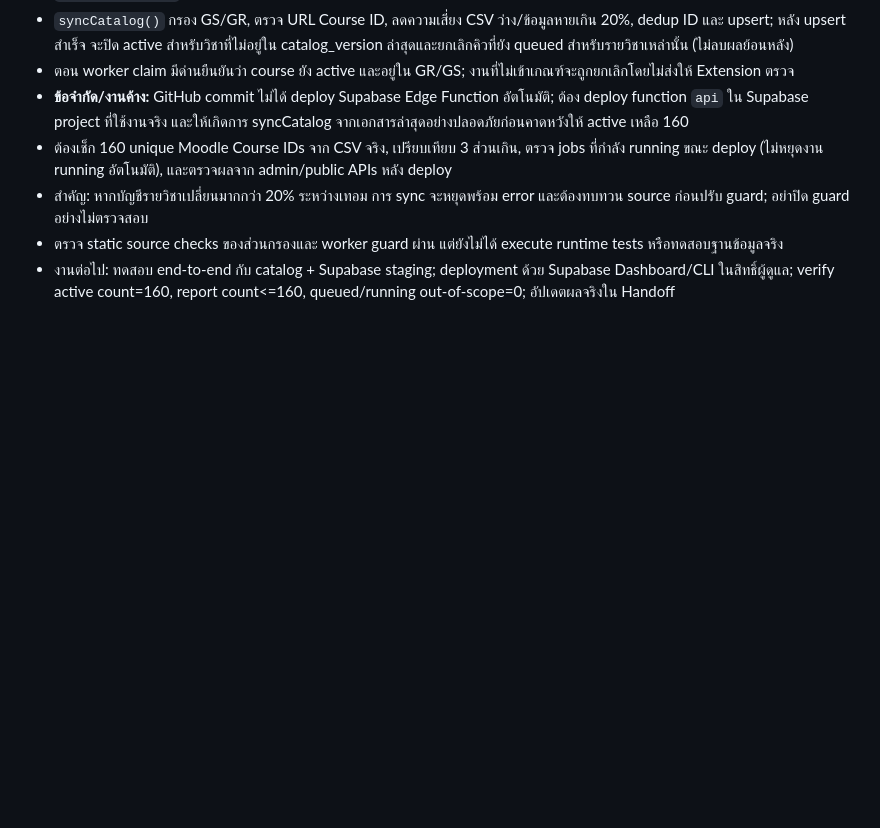
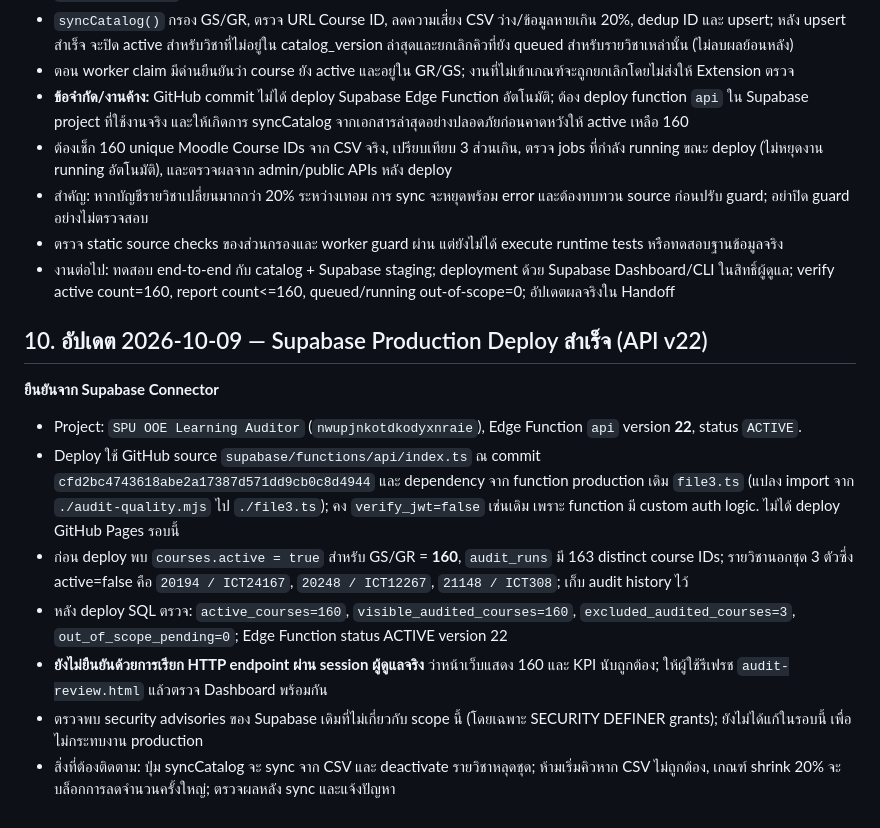
Before and after one commit to kafair-so/spu-learning-auditor-dashboard, a Markdown page: SPU_AUDITOR_HANDOFF_KNOWLEDGE_BASE.md, the part around the change. Drawn GitHub-style; blank space fills up the shorter version.

Commit message:
docs: record verified Supabase API v22 deployment and active-course counts

```diff
--- a/SPU_AUDITOR_HANDOFF_KNOWLEDGE_BASE.md
+++ b/SPU_AUDITOR_HANDOFF_KNOWLEDGE_BASE.md
@@ -88,3 +88,13 @@
 - สำคัญ: หากบัญชีรายวิชาเปลี่ยนมากกว่า 20% ระหว่างเทอม การ sync จะหยุดพร้อม error และต้องทบทวน source ก่อนปรับ guard; อย่าปิด guard อย่างไม่ตรวจสอบ
 - ตรวจ static source checks ของส่วนกรองและ worker guard ผ่าน แต่ยังไม่ได้ execute runtime tests หรือทดสอบฐานข้อมูลจริง
 - งานต่อไป: ทดสอบ end-to-end กับ catalog + Supabase staging; deployment ด้วย Supabase Dashboard/CLI ในสิทธิ์ผู้ดูแล; verify active count=160, report count<=160, queued/running out-of-scope=0; อัปเดตผลจริงใน Handoff
+
+## 10. อัปเดต 2026-10-09 — Supabase Production Deploy สำเร็จ (API v22)
+**ยืนยันจาก Supabase Connector**
+- Project: `SPU OOE Learning Auditor` (`nwupjnkotdkodyxnraie`), Edge Function `api` version **22**, status `ACTIVE`.
+- Deploy ใช้ GitHub source `supabase/functions/api/index.ts` ณ commit `cfd2bc4743618abe2a17387d571dd9cb0c8d4944` และ dependency จาก function production เดิม `file3.ts` (แปลง import จาก `./audit-quality.mjs` ไป `./file3.ts`); คง `verify_jwt=false` เช่นเดิม เพราะ function มี custom auth logic. ไม่ได้ deploy GitHub Pages รอบนี้
+- ก่อน deploy พบ `courses.active = true` สำหรับ GS/GR = **160**, `audit_runs` มี 163 distinct course IDs; รายวิชานอกชุด 3 ตัวซึ่ง active=false คือ `20194 / ICT24167`, `20248 / ICT12267`, `21148 / ICT308`; เก็บ audit history ไว้
+- หลัง deploy SQL ตรวจ: `active_courses=160`, `visible_audited_courses=160`, `excluded_audited_courses=3`, `out_of_scope_pending=0`; Edge Function status ACTIVE version 22
+- **ยังไม่ยืนยันด้วยการเรียก HTTP endpoint ผ่าน session ผู้ดูแลจริง** ว่าหน้าเว็บแสดง 160 และ KPI นับถูกต้อง; ให้ผู้ใช้รีเฟรช `audit-review.html` แล้วตรวจ Dashboard พร้อมกัน
+- ตรวจพบ security advisories ของ Supabase เดิมที่ไม่เกี่ยวกับ scope นี้ (โดยเฉพาะ SECURITY DEFINER grants); ยังไม่ได้แก้ในรอบนี้ เพื่อไม่กระทบงาน production
+- สิ่งที่ต้องติดตาม: ปุ่ม syncCatalog จะ sync จาก CSV และ deactivate รายวิชาหลุดชุด; ห้ามเริ่มคิวหาก CSV ไม่ถูกต้อง, เกณฑ์ shrink 20% จะบล็อกการลดจำนวนครั้งใหญ่; ตรวจผลหลัง sync และแจ้งปัญหา
```
